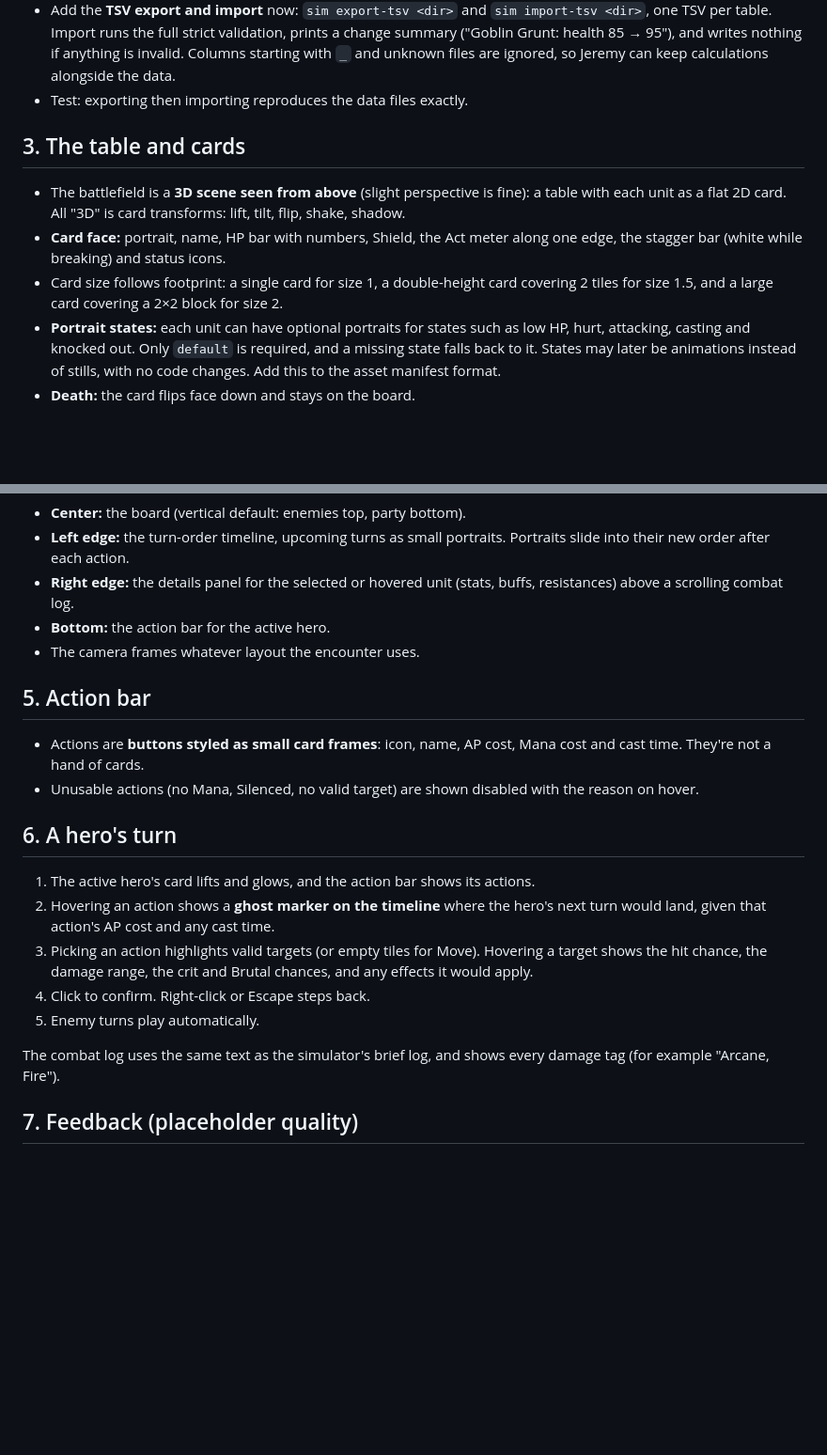
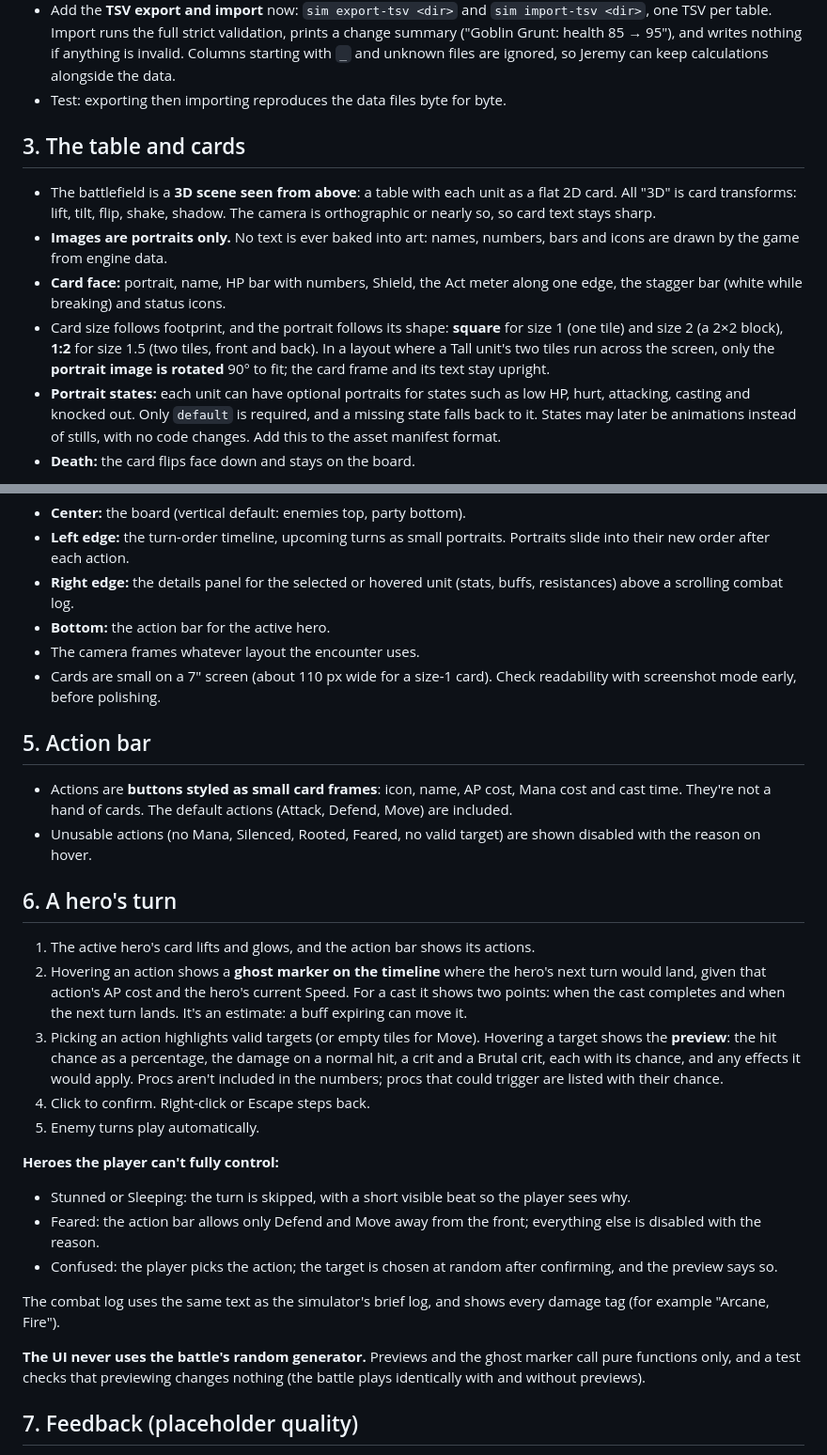
Before and after one commit to Frivolimous/eternal-dungeon, a Markdown page: docs/briefs/m2-build-brief.md, 2 parts joined by grey strips. Shown at 94% size. Rendered like a GitHub page; blank space fills up the shorter version.

```diff
--- a/docs/briefs/m2-build-brief.md
+++ b/docs/briefs/m2-build-brief.md
@@ -64,16 +75,19 @@ so each file maps cleanly to flat tables:
   Import runs the full strict validation, prints a change summary ("Goblin Grunt: health 85 → 95"), and writes
   nothing if anything is invalid. Columns starting with `_` and unknown files are ignored, so Jeremy can keep
   calculations alongside the data.
-- Test: exporting then importing reproduces the data files exactly.
+- Test: exporting then importing reproduces the data files byte for byte.
 
 ## 3. The table and cards
 
-- The battlefield is a **3D scene seen from above** (slight perspective is fine): a table with each unit as a
-  flat 2D card. All "3D" is card transforms: lift, tilt, flip, shake, shadow.
+- The battlefield is a **3D scene seen from above**: a table with each unit as a flat 2D card. All "3D" is card
+  transforms: lift, tilt, flip, shake, shadow. The camera is orthographic or nearly so, so card text stays sharp.
+- **Images are portraits only.** No text is ever baked into art: names, numbers, bars and icons are drawn by the
+  game from engine data.
 - **Card face:** portrait, name, HP bar with numbers, Shield, the Act meter along one edge, the stagger bar
   (white while breaking) and status icons.
-- Card size follows footprint: a single card for size 1, a double-height card covering 2 tiles for size 1.5, and
-  a large card covering a 2×2 block for size 2.
+- Card size follows footprint, and the portrait follows its shape: **square** for size 1 (one tile) and size 2
+  (a 2×2 block), **1:2** for size 1.5 (two tiles, front and back). In a layout where a Tall unit's two tiles run
+  across the screen, only the **portrait image is rotated** 90° to fit; the card frame and its text stay upright.
 - **Portrait states:** each unit can have optional portraits for states such as low HP, hurt, attacking,
   casting and knocked out. Only `default` is required, and a missing state falls back to it. States may later be
   animations instead of stills, with no code changes. Add this to the asset manifest format.
@@ -90,25 +104,41 @@ Designed at **1280×800** (Steam Deck's native 16:10) and scaled up for larger s
   scrolling combat log.
 - **Bottom:** the action bar for the active hero.
 - The camera frames whatever layout the encounter uses.
+- Cards are small on a 7" screen (about 110 px wide for a size-1 card). Check readability with screenshot mode
+  early, before polishing.
 
 ## 5. Action bar
 
 - Actions are **buttons styled as small card frames**: icon, name, AP cost, Mana cost and cast time. They're
-  not a hand of cards.
-- Unusable actions (no Mana, Silenced, no valid target) are shown disabled with the reason on hover.
+  not a hand of cards. The default actions (Attack, Defend, Move) are included.
+- Unusable actions (no Mana, Silenced, Rooted, Feared, no valid target) are shown disabled with the reason on
+  hover.
 
 ## 6. A hero's turn
 
 1. The active hero's card lifts and glows, and the action bar shows its actions.
 2. Hovering an action shows a **ghost marker on the timeline** where the hero's next turn would land, given that
-   action's AP cost and any cast time.
-3. Picking an action highlights valid targets (or empty tiles for Move). Hovering a target shows the hit chance,
-   the damage range, the crit and Brutal chances, and any effects it would apply.
+   action's AP cost and the hero's current Speed. For a cast it shows two points: when the cast completes and when
+   the next turn lands. It's an estimate: a buff expiring can move it.
+3. Picking an action highlights valid targets (or empty tiles for Move). Hovering a target shows the **preview**:
+   the hit chance as a percentage, the damage on a normal hit, a crit and a Brutal crit, each with its chance, and
+   any effects it would apply. Procs aren't included in the numbers; procs that could trigger are listed with their
+   chance.
 4. Click to confirm. Right-click or Escape steps back.
 5. Enemy turns play automatically.
 
+**Heroes the player can't fully control:**
+
+- Stunned or Sleeping: the turn is skipped, with a short visible beat so the player sees why.
+- Feared: the action bar allows only Defend and Move away from the front; everything else is disabled with the
+  reason.
+- Confused: the player picks the action; the target is chosen at random after confirming, and the preview says so.
+
 The combat log uses the same text as the simulator's brief log, and shows every damage tag (for example
 "Arcane, Fire").
+
+**The UI never uses the battle's random generator.** Previews and the ghost marker call pure functions only, and
+a test checks that previewing changes nothing (the battle plays identically with and without previews).
 
 ## 7. Feedback (placeholder quality)
 
```
Also changed, not shown: other parts of docs/briefs/m2-build-brief.md (+63 -41 lines).
